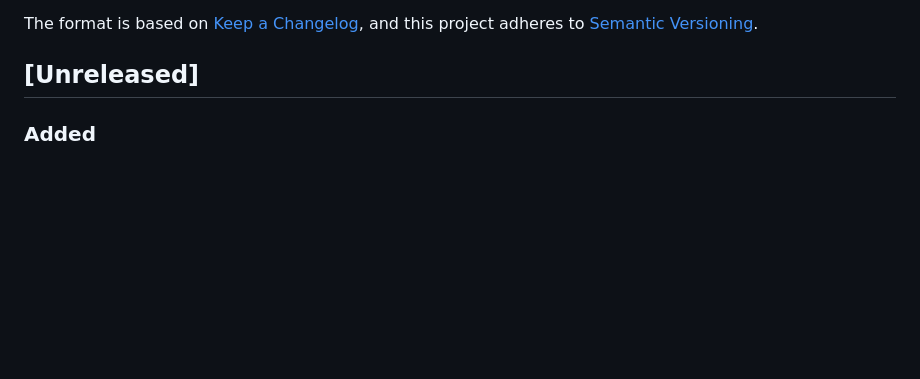
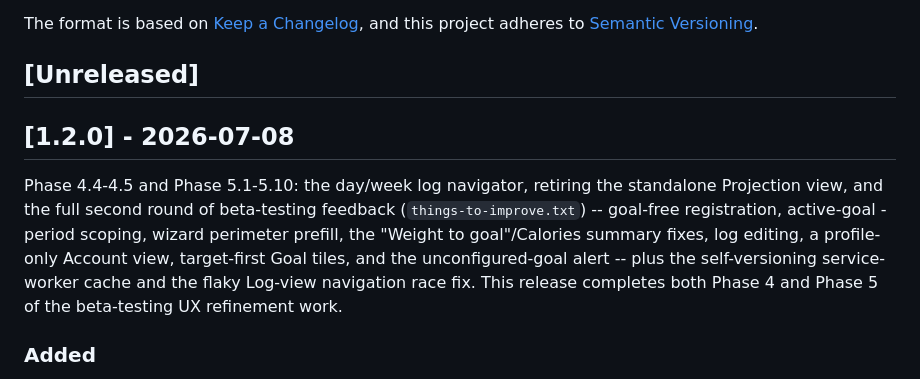
Before and after one commit to DanelArias-Dreyton257/JustFitting, a Markdown page: CHANGELOG.md, the part around the change. Rendered like a GitHub page; blank space fills up the shorter version.

Commit message:
Release v1.2.0
Cuts the Unreleased section (Phase 4.4-4.5, Phase 5.1-5.10, and the
Log-view navigation race fix) into a dated 1.2.0 entry.

Co-Authored-By: Claude Sonnet 5 <noreply@anthropic.com>

```diff
--- a/CHANGELOG.md
+++ b/CHANGELOG.md
@@ -6,6 +6,18 @@ The format is based on [Keep a Changelog](https://keepachangelog.com/en/1.1.0/),
 and this project adheres to [Semantic Versioning](https://semver.org/spec/v2.0.0.html).
 
 ## [Unreleased]
+
+## [1.2.0] - 2026-07-08
+
+Phase 4.4-4.5 and Phase 5.1-5.10: the day/week log navigator, retiring the
+standalone Projection view, and the full second round of beta-testing
+feedback (`things-to-improve.txt`) -- goal-free registration, active-goal
+-period scoping, wizard perimeter prefill, the "Weight to goal"/Calories
+summary fixes, log editing, a profile-only Account view, target-first Goal
+tiles, and the unconfigured-goal alert -- plus the self-versioning
+service-worker cache and the flaky Log-view navigation race fix. This
+release completes both Phase 4 and Phase 5 of the beta-testing UX
+refinement work.
 
 ### Added
 
```
